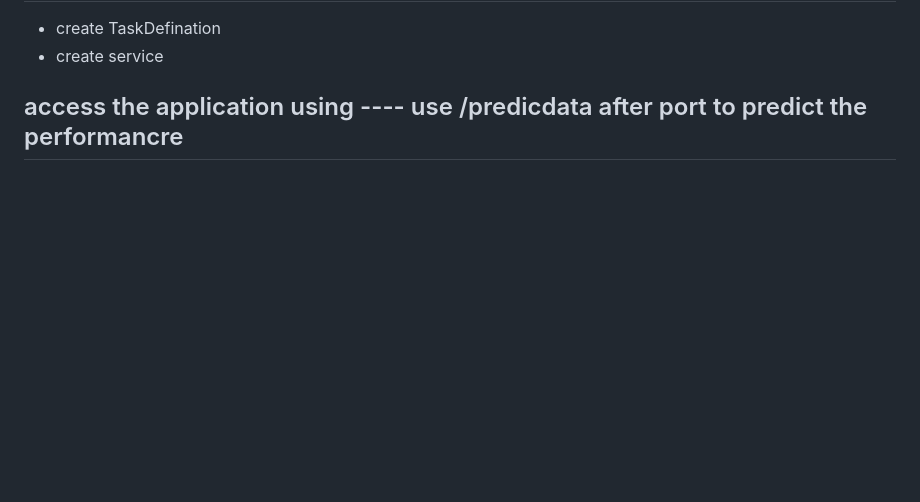
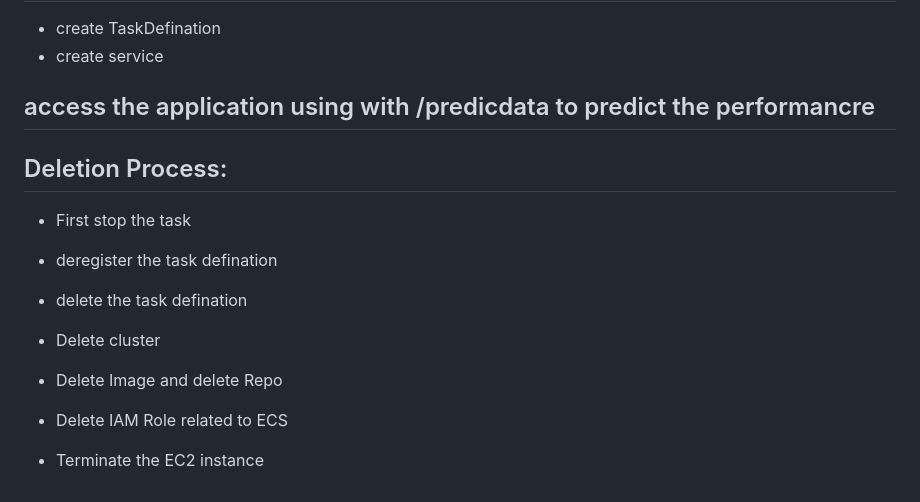
Before and after one commit to vipulwarthe/student-performance-ml-project-2026, a Markdown page: README.md, the part around the change. Drawn GitHub-style; blank space fills up the shorter version.

```diff
--- a/README.md
+++ b/README.md
@@ -106,4 +106,20 @@ The objective of this project is to build a machine learning model that predicts
 *  create TaskDefination
 *  create service
 
-## access the application using <cluster IP:5000>       ----  use /predicdata  after port to predict the performancre
+## access the application using <public ip of cluster:5000>  with /predicdata to predict the performancre
+
+## Deletion Process:
+
+- First stop the task
+
+- deregister the task defination
+
+- delete the task defination
+
+- Delete cluster
+
+- Delete Image and delete Repo
+
+- Delete IAM Role related to ECS
+
+- Terminate the EC2 instance
```
